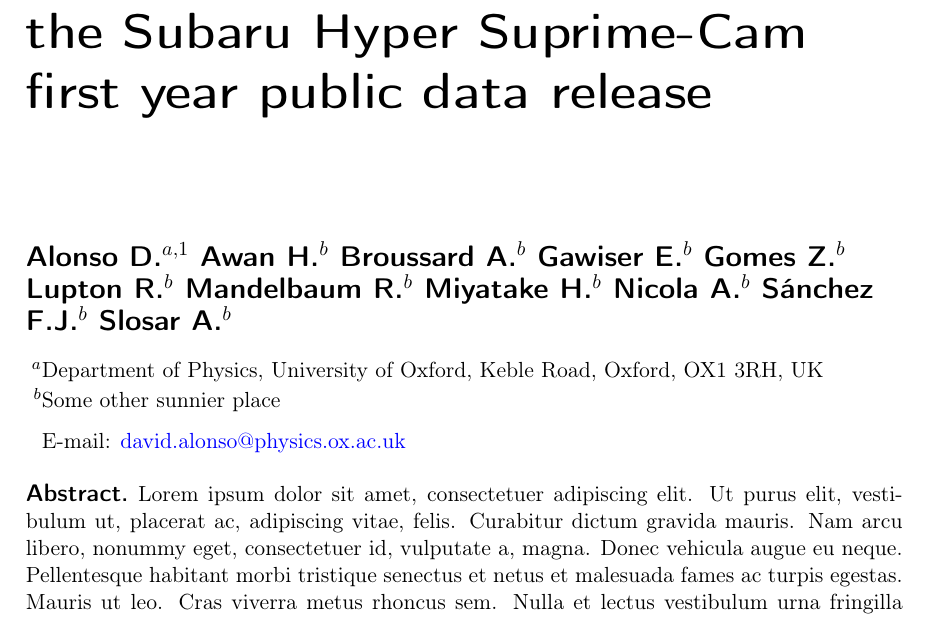
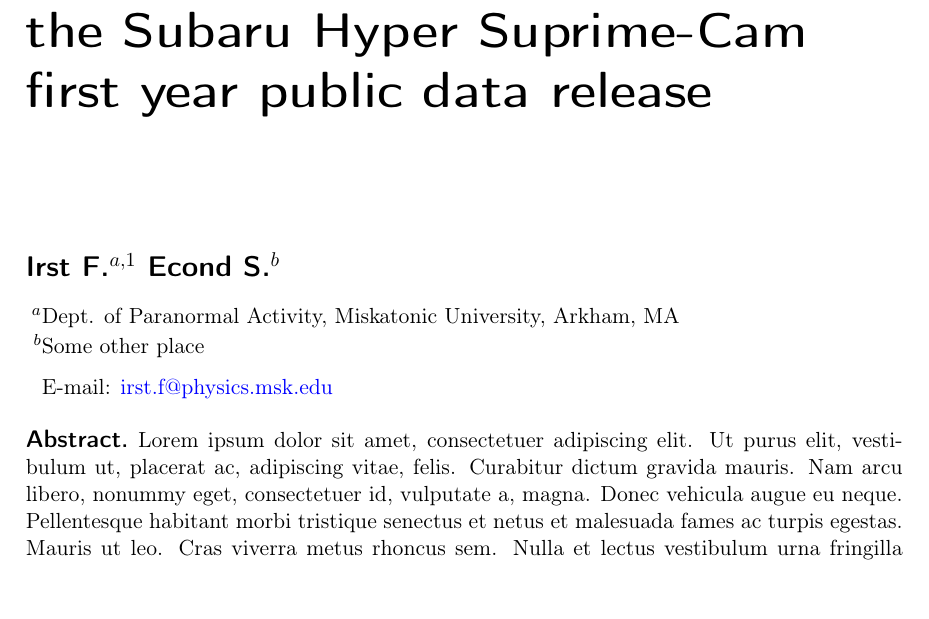
Before and after one commit to LSSTDESC/DEHSC_LSS, a LaTeX document (doc/Paper/main.tex): part of page 1 of 7, cut so that both start at the same text, the shorter picture padded with empty space. Compiled offline with pdfLaTeX.

Commit message:
removed authors, we'll discuss that later

```diff
--- a/doc/Paper/main.tex
+++ b/doc/Paper/main.tex
@@ -19,6 +19,3 @@
 \bibliographystyle{JHEP}
 \title{Tomographic galaxy clustering with the Subaru Hyper Suprime-Cam first year public data release}
 
-\author[a,1]{Alonso D.}
-\author[b]{Awan H.}
-\author[b]{Broussard A.}
@@ -30,10 +22,9 @@
-\author[b]{Nicola A.}
-\author[b]{S\'anchez F.J.}
-\author[b]{Slosar A.}
+\author[a,1]{Irst F.}
+\author[b]{Econd S.}
 
-\affiliation[a]{Department of Physics, University of Oxford, Keble Road, Oxford, OX1 3RH, UK}
-\affiliation[b]{Some other sunnier place}
-\emailAdd{david.alonso@physics.ox.ac.uk}
+\affiliation[a]{Dept. of Paranormal Activity, Miskatonic University, Arkham, MA}
+\affiliation[b]{Some other place}
+\emailAdd{irst.f@physics.msk.edu}
 
 \abstract{\lipsum[1]}
 
```
Also changed, not shown: doc/Paper/main.tex (5 more changed lines).
